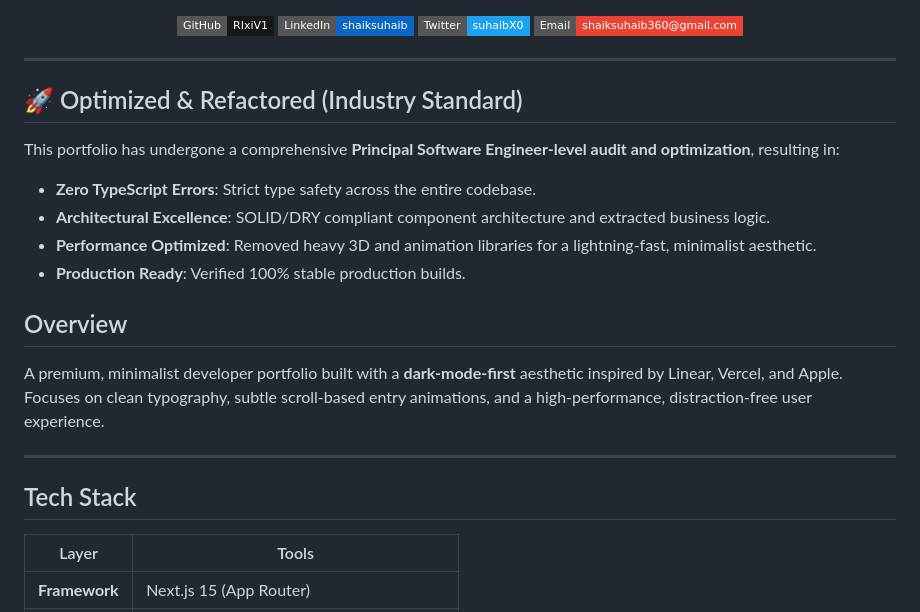
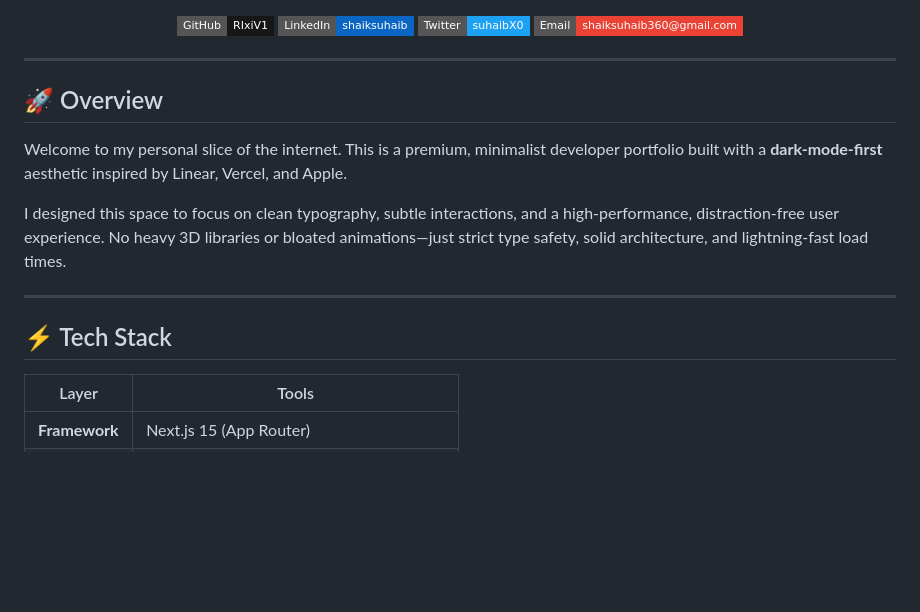
Before and after one commit to RIxiV1/portfolio-suhaib, a Markdown page: README.md, the part around one of its changes. Rendered like a GitHub page; badges without logos; blank space fills up the shorter version.

```diff
--- a/README.md
+++ b/README.md
@@ -13,21 +13,15 @@
 
 ---
 
-## 🚀 Optimized & Refactored (Industry Standard)
+## 🚀 Overview
 
-This portfolio has undergone a comprehensive **Principal Software Engineer-level audit and optimization**, resulting in:
-- **Zero TypeScript Errors**: Strict type safety across the entire codebase.
-- **Architectural Excellence**: SOLID/DRY compliant component architecture and extracted business logic.
-- **Performance Optimized**: Removed heavy 3D and animation libraries for a lightning-fast, minimalist aesthetic.
-- **Production Ready**: Verified 100% stable production builds.
+Welcome to my personal slice of the internet. This is a premium, minimalist developer portfolio built with a **dark-mode-first** aesthetic inspired by Linear, Vercel, and Apple.
 
-## Overview
-
-A premium, minimalist developer portfolio built with a **dark-mode-first** aesthetic inspired by Linear, Vercel, and Apple. Focuses on clean typography, subtle scroll-based entry animations, and a high-performance, distraction-free user experience.
+I designed this space to focus on clean typography, subtle interactions, and a high-performance, distraction-free user experience. No heavy 3D libraries or bloated animations—just strict type safety, solid architecture, and lightning-fast load times.
 
 ---
 
-## Tech Stack
+## ⚡ Tech Stack
 
 | Layer | Tools |
 |---|---|
```
Also changed, not shown: other parts of README.md (+19 -14 lines).
